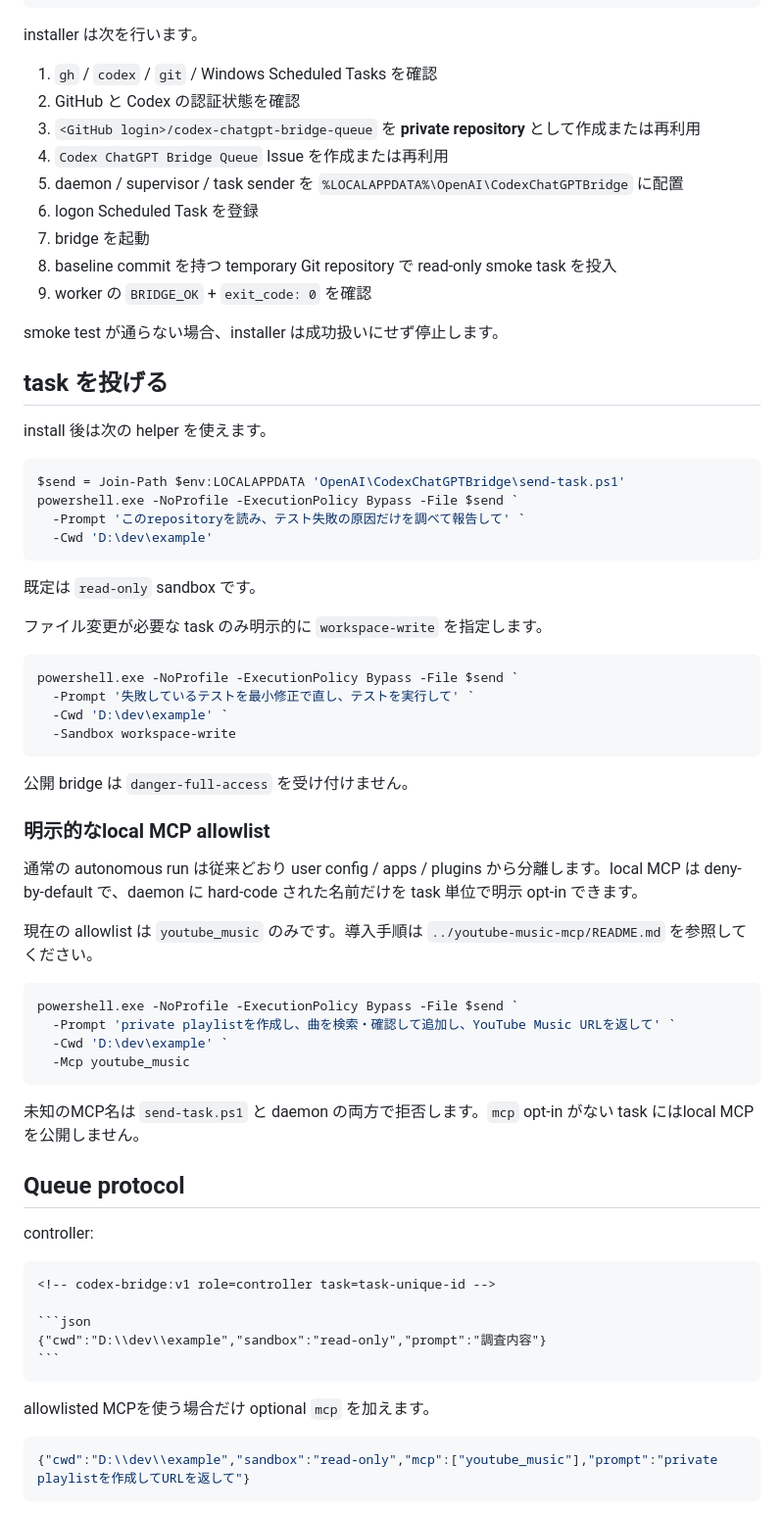
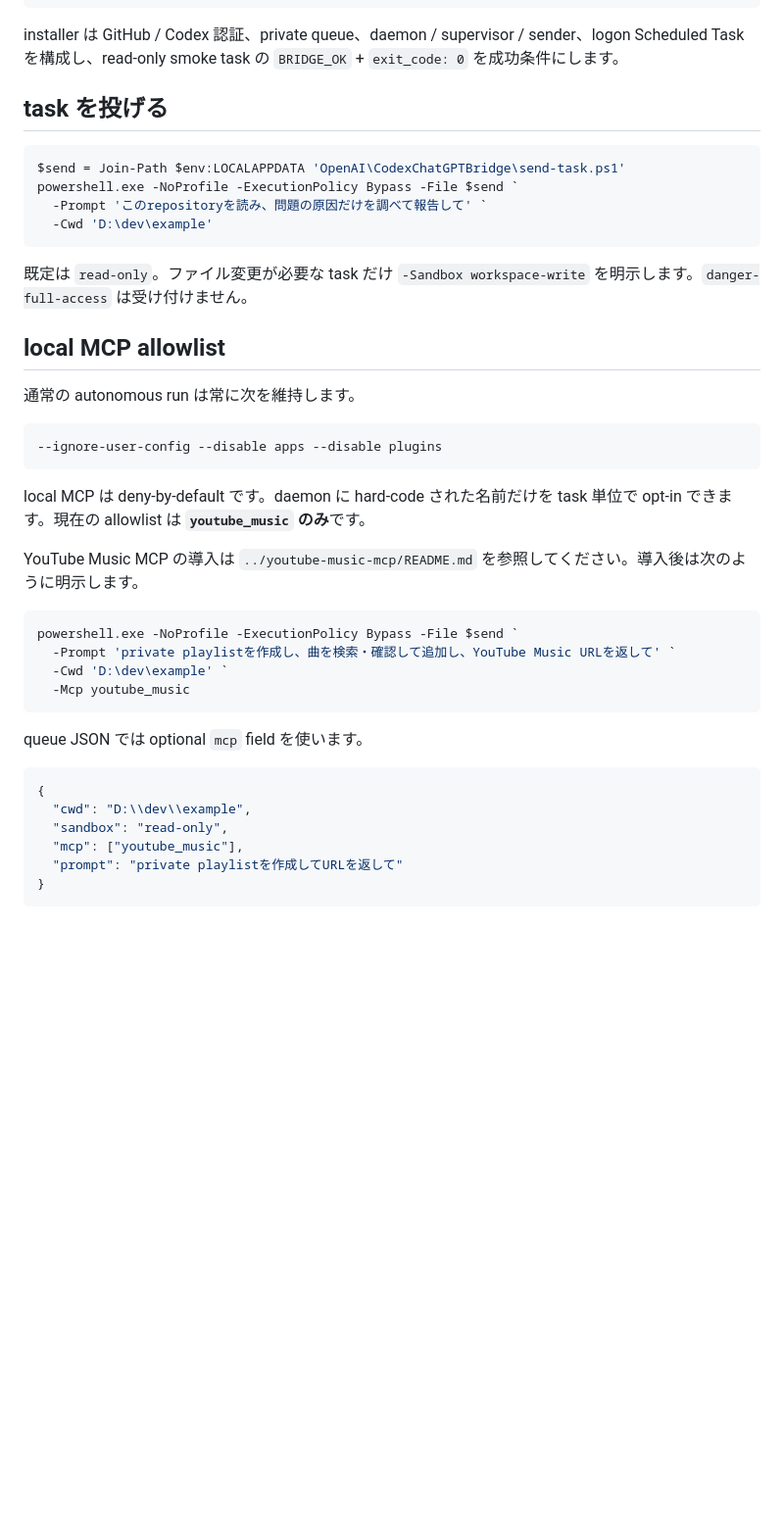
Before and after one commit to KAFKA2306/KAFKA2306, a Markdown page: scripts/codex-chatgpt-bridge/README.md, the part around one of its changes. Shown at 98% size. Rendered like a GitHub page; blank space fills up the shorter version.

`````diff
--- a/scripts/codex-chatgpt-bridge/README.md
+++ b/scripts/codex-chatgpt-bridge/README.md
@@ -63,49 +32,30 @@ Invoke-WebRequest -UseBasicParsing `
 powershell.exe -NoProfile -ExecutionPolicy Bypass -File $bootstrap
 ```
 
-installer は次を行います。
-
-1. `gh` / `codex` / `git` / Windows Scheduled Tasks を確認
-2. GitHub と Codex の認証状態を確認
-3. `<GitHub login>/codex-chatgpt-bridge-queue` を **private repository** として作成または再利用
-4. `Codex ChatGPT Bridge Queue` Issue を作成または再利用
-5. daemon / supervisor / task sender を `%LOCALAPPDATA%\OpenAI\CodexChatGPTBridge` に配置
-6. logon Scheduled Task を登録
-7. bridge を起動
-8. baseline commit を持つ temporary Git repository で read-only smoke task を投入
-9. worker の `BRIDGE_OK` + `exit_code: 0` を確認
-
-smoke test が通らない場合、installer は成功扱いにせず停止します。
+installer は GitHub / Codex 認証、private queue、daemon / supervisor / sender、logon Scheduled Task を構成し、read-only smoke task の `BRIDGE_OK` + `exit_code: 0` を成功条件にします。
 
 ## task を投げる
-
-install 後は次の helper を使えます。
 
 ```powershell
 $send = Join-Path $env:LOCALAPPDATA 'OpenAI\CodexChatGPTBridge\send-task.ps1'
 powershell.exe -NoProfile -ExecutionPolicy Bypass -File $send `
-  -Prompt 'このrepositoryを読み、テスト失敗の原因だけを調べて報告して' `
+  -Prompt 'このrepositoryを読み、問題の原因だけを調べて報告して' `
   -Cwd 'D:\dev\example'
 ```
 
-既定は `read-only` sandbox です。
+既定は `read-only`。ファイル変更が必要な task だけ `-Sandbox workspace-write` を明示します。`danger-full-access` は受け付けません。
 
-ファイル変更が必要な task のみ明示的に `workspace-write` を指定します。
+## local MCP allowlist
 
-```powershell
-powershell.exe -NoProfile -ExecutionPolicy Bypass -File $send `
-  -Prompt '失敗しているテストを最小修正で直し、テストを実行して' `
-  -Cwd 'D:\dev\example' `
-  -Sandbox workspace-write
+通常の autonomous run は常に次を維持します。
+
+```text
+--ignore-user-config --disable apps --disable plugins
 ```
 
-公開 bridge は `danger-full-access` を受け付けません。
+local MCP は deny-by-default です。daemon に hard-code された名前だけを task 単位で opt-in できます。現在の allowlist は **`youtube_music` のみ**です。
 
-### 明示的なlocal MCP allowlist
-
-通常の autonomous run は従来どおり user config / apps / plugins から分離します。local MCP は deny-by-default で、daemon に hard-code された名前だけを task 単位で明示 opt-in できます。
-
-現在の allowlist は `youtube_music` のみです。導入手順は `../youtube-music-mcp/README.md` を参照してください。
+YouTube Music MCP の導入は `../youtube-music-mcp/README.md` を参照してください。導入後は次のように明示します。
 
 ```powershell
 powershell.exe -NoProfile -ExecutionPolicy Bypass -File $send `
@@ -114,23 +64,14 @@ powershell.exe -NoProfile -ExecutionPolicy Bypass -File $send `
   -Mcp youtube_music
 ```
 
-未知のMCP名は `send-task.ps1` と daemon の両方で拒否します。`mcp` opt-in がない task にはlocal MCPを公開しません。
-
-## Queue protocol
-
-controller:
-
-````md
-<!-- codex-bridge:v1 role=controller task=task-unique-id -->
+queue JSON では optional `mcp` field を使います。
 
 ```json
-{"cwd":"D:\\dev\\example","sandbox":"read-only","prompt":"調査内容"}
-```
-````
-
-allowlisted MCPを使う場合だけ optional `mcp` を加えます。
-
-```json
-{"cwd":"D:\\dev\\example","sandbox":"read-only","mcp":["youtube_music"],"prompt":"private playlistを作成してURLを返して"}
+{
+  "cwd": "D:\\dev\\example",
+  "sandbox": "read-only",
+  "mcp": ["youtube_music"],
+  "prompt": "private playlistを作成してURLを返して"
+}
 ```
 
`````
Also changed, not shown: other parts of scripts/codex-chatgpt-bridge/README.md (+25 -134 lines).
